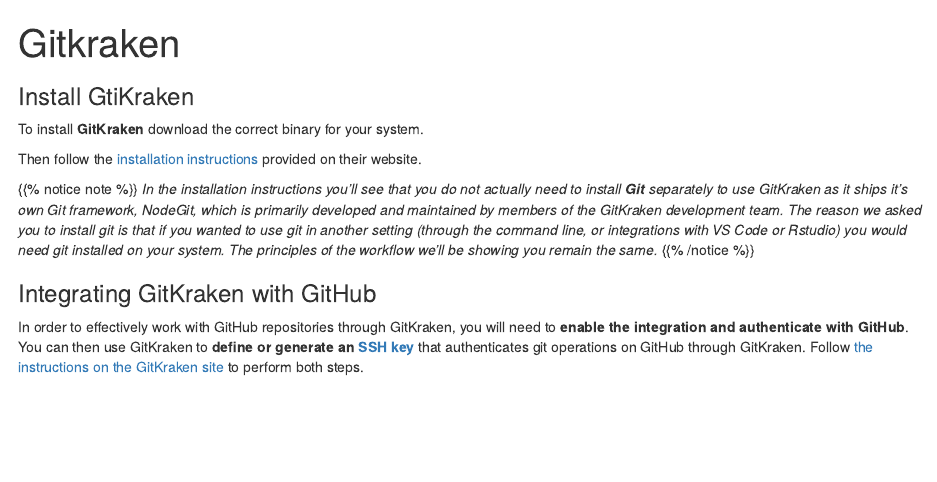
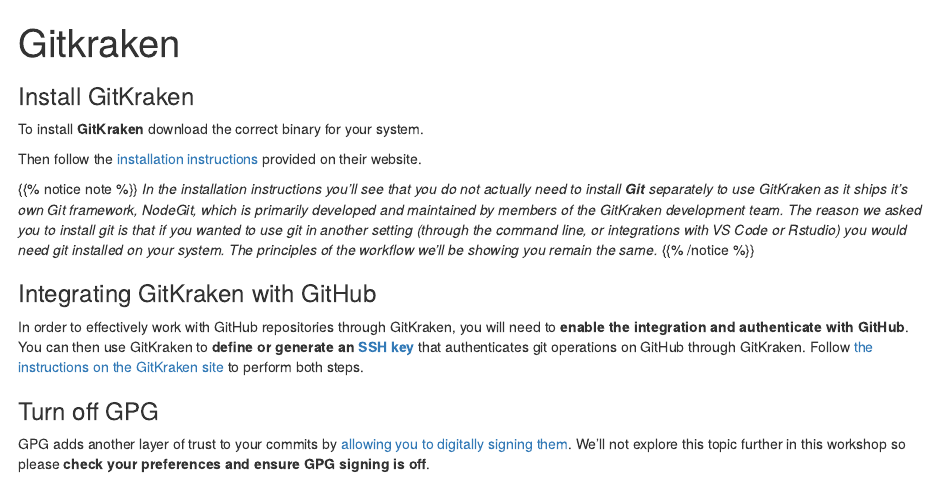
Before and after one commit to RSE-Sheffield/git-github-zero-to-hero, an R Markdown document (content/setup/gitkraken/_index.en.Rmd): the page in a window 1100 px wide, from its top. Rendered offline with R 4.5, knitr and Pandoc, with nearby package versions; the code chunks are not run, so their results and figures are left out.

Commit message:
add GPG note

````diff
--- a/content/setup/gitkraken/_index.en.Rmd
+++ b/content/setup/gitkraken/_index.en.Rmd
@@ -3,7 +3,7 @@
 weight: 5
 ---
 
-### Install GtiKraken
+### Install GitKraken
 
 To install **GitKraken** download the correct binary for your system.
 
@@ -26,3 +26,8 @@
 ```{r, echo=FALSE}
 knitr::include_url("https://support.gitkraken.com/integrations/github/")
 ```
+
+
+### Turn off GPG
+
+GPG adds another layer of trust to your commits by [allowing you to digitally signing them](https://git-scm.com/book/en/v2/Git-Tools-Signing-Your-Work). We'll not explore this topic further in this workshop so please **check your preferences and ensure GPG signing is off**.
````
Also changed, not shown: content/setup/gitkraken/_index.en.html, static/images/gpg_off.png (added), content/setup/gitkraken/_index.en.Rmd (4 more changed lines).
